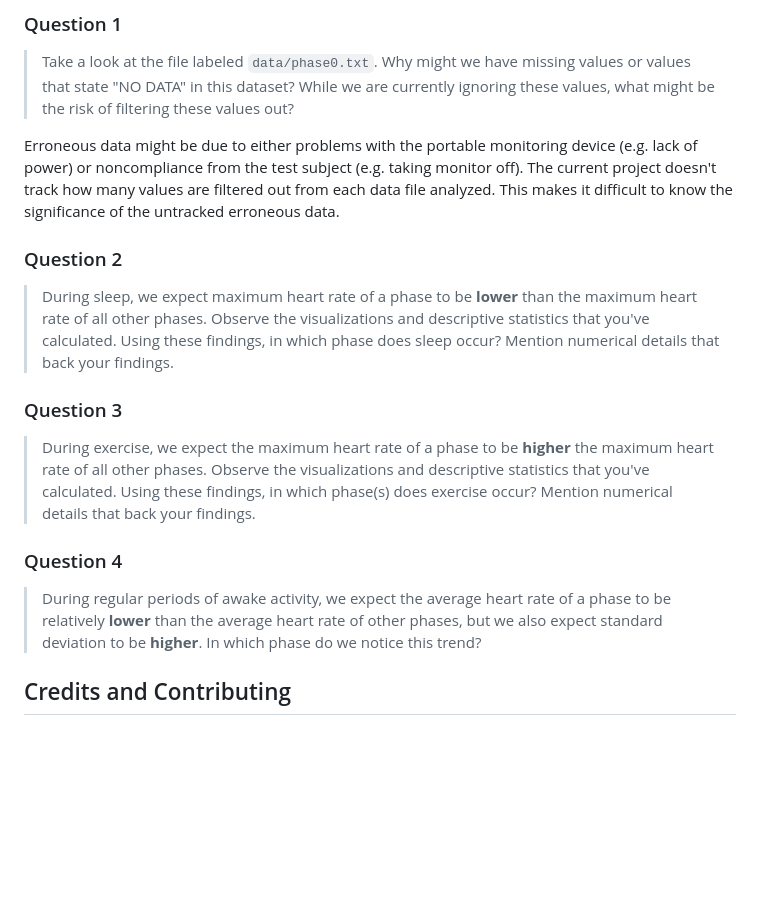
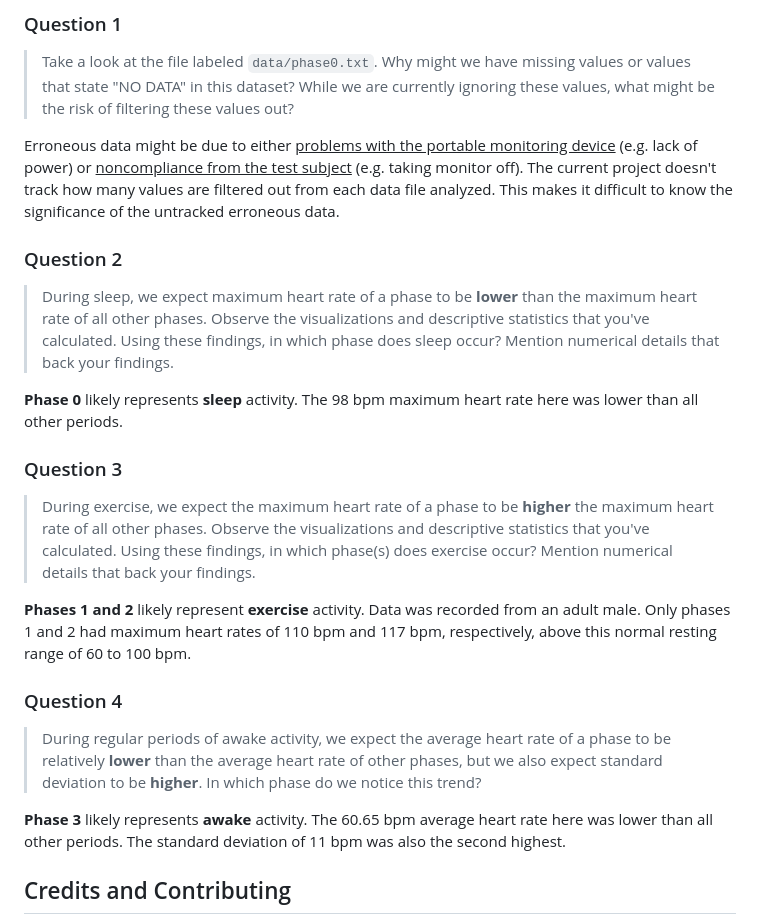
Before and after one commit to barronbytes/Learning-to-Code, a Markdown page: Data-Science/Summary-Statistics/README.md, the part around the change. Rendered like a GitHub page; blank space fills up the shorter version.

Commit message:
README: wrote results and analysis sections

```diff
--- a/Data-Science/Summary-Statistics/README.md
+++ b/Data-Science/Summary-Statistics/README.md
@@ -116,20 +116,26 @@ Summary statistics for data files:
 
 > Take a look at the file labeled `data/phase0.txt`. Why might we have missing values or values that state "NO DATA" in this dataset? While we are currently ignoring these values, what might be the risk of filtering these values out?
 
-Erroneous data might be due to either problems with the portable monitoring device (e.g. lack of power) or noncompliance from the test subject (e.g. taking monitor off). The current project doesn't track how many values are filtered out from each data file analyzed. This makes it difficult to know the significance of the untracked erroneous data.
+Erroneous data might be due to either <u>problems with the portable monitoring device</u> (e.g. lack of power) or <u>noncompliance from the test subject</u> (e.g. taking monitor off). The current project doesn't track how many values are filtered out from each data file analyzed. This makes it difficult to know the significance of the untracked erroneous data.
 
 ### Question 2
 
 > During sleep, we expect maximum heart rate of a phase to be **lower** than the maximum heart rate of all other phases. Observe the visualizations and descriptive statistics that you've calculated. Using these findings, in which phase does sleep occur? Mention numerical details that back your findings.
 
+**Phase 0** likely represents **sleep** activity. The 98 bpm maximum heart rate here was lower than all other periods.
+
 ### Question 3
 
 > During exercise, we expect the maximum heart rate of a phase to be **higher** the maximum heart rate of all other phases. Observe the visualizations and descriptive statistics that you've calculated. Using these findings, in which phase(s) does exercise occur? Mention numerical details that back your findings.
+
+**Phases 1 and 2** likely represent **exercise** activity. Data was recorded from an adult male. Only phases 1 and 2 had maximum heart rates of 110 bpm and 117 bpm, respectively, above this normal resting range of 60 to 100 bpm.
 
 ### Question 4
 
 > During regular periods of awake activity, we expect the average heart rate of a phase to be relatively **lower** than the average heart rate of other phases, but we also expect standard deviation to be **higher**. In which phase do we notice this trend?
 
+**Phase 3** likely represents **awake** activity. The 60.65 bpm average heart rate here was lower than all other periods. The standard deviation of 11 bpm was also the second highest.
+
 ## Credits and Contributing
 
 [The Knowledge House](https://www.theknowledgehouse.org/) provided the project requirements and raw data for this project. Contributions are welcome! Feel free to submit a pull request to improve the project or opena  issue to report any problems.
```
